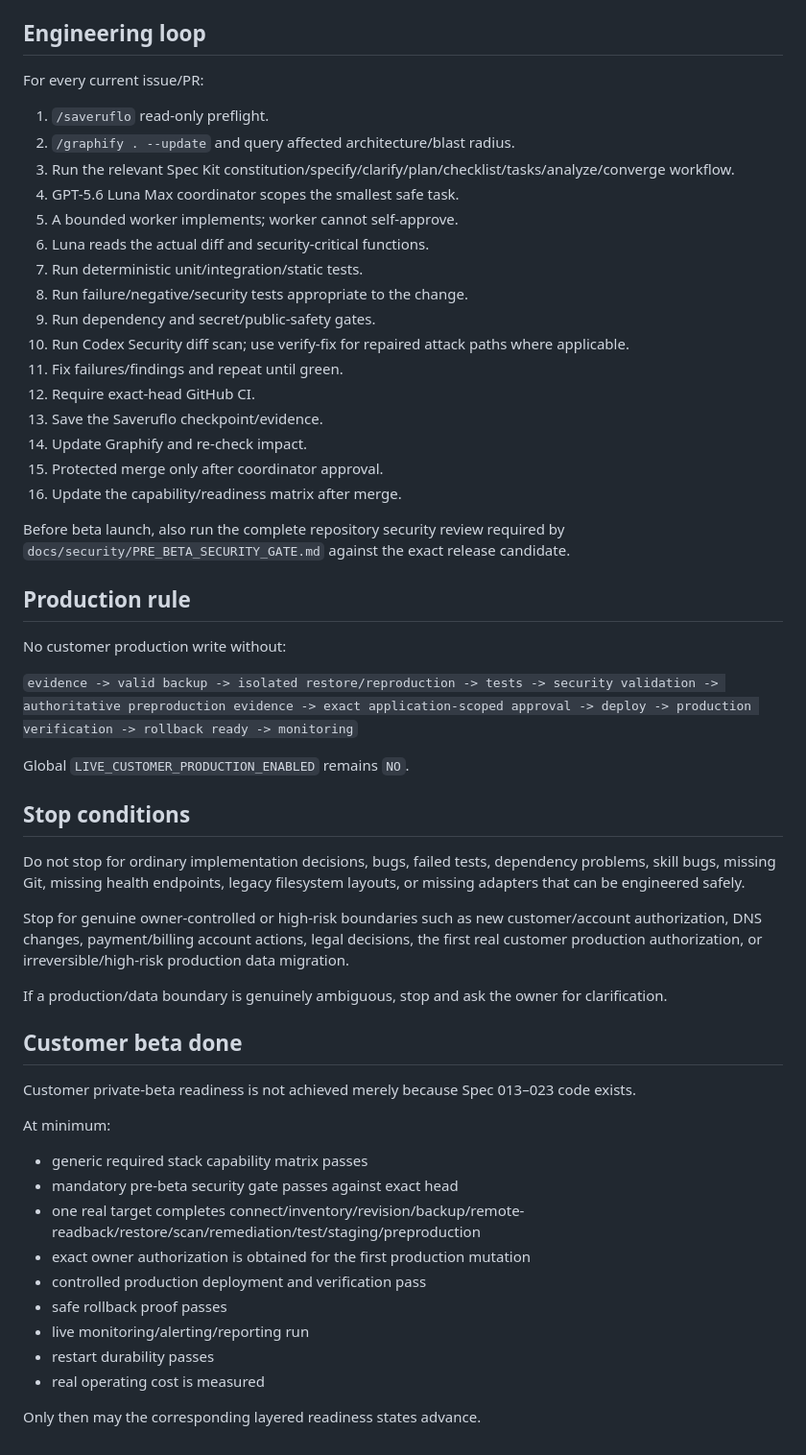
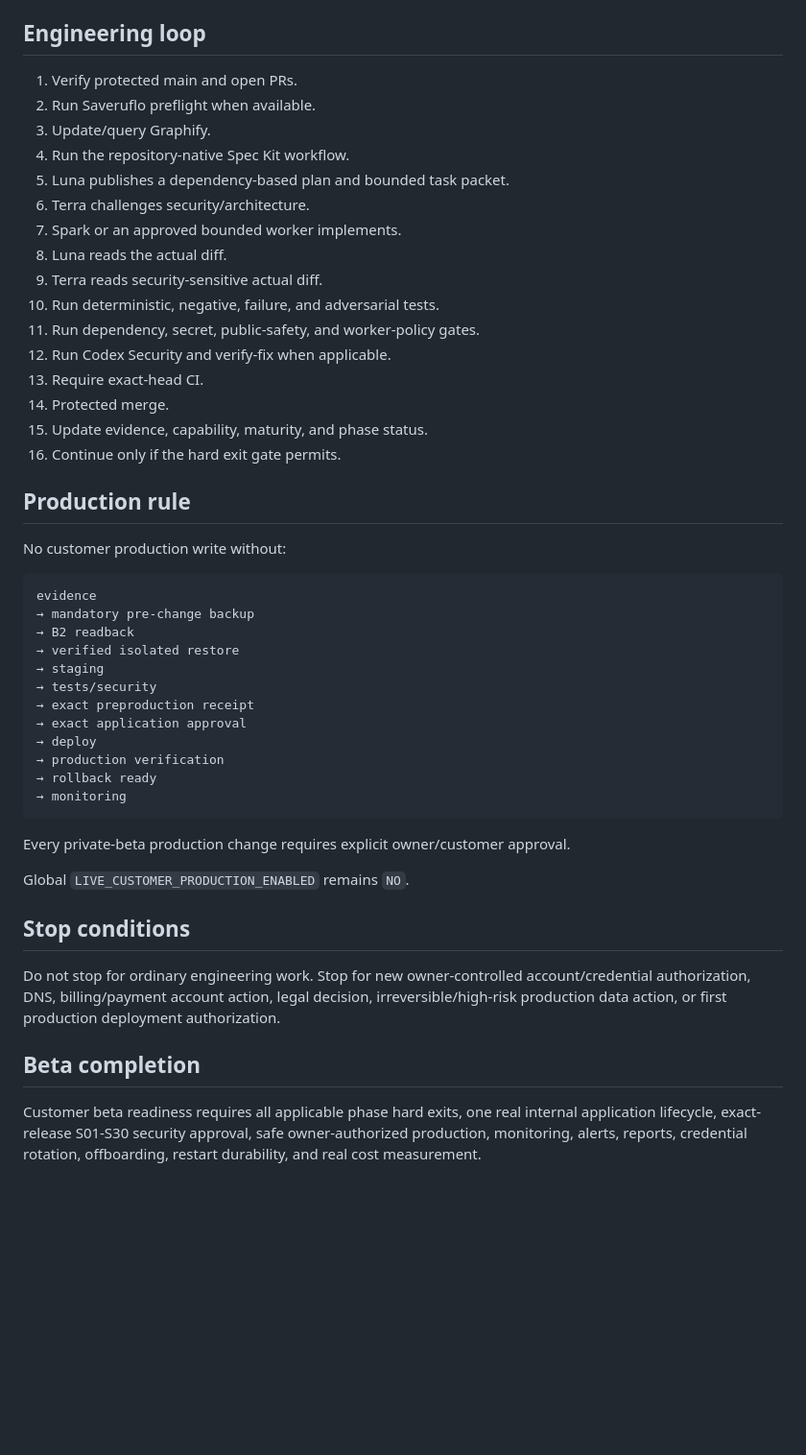
Before and after one commit to costavong-pixel/securityola-appcare, a Markdown page: BETA_LOOP.md, the part around one of its changes. Shown at 96% size. GitHub-like rendering; blank space fills up the shorter version.

Commit message:
docs: replace stale beta sequence with 12-phase blueprint

````diff
--- a/BETA_LOOP.md
+++ b/BETA_LOOP.md
@@ -63,57 +70,50 @@ The complete A-Z gap register and implementation waves are mandatory in `docs/go
 
 ## Engineering loop
 
-For every current issue/PR:
-
-1. `/saveruflo` read-only preflight.
-2. `/graphify . --update` and query affected architecture/blast radius.
-3. Run the relevant Spec Kit constitution/specify/clarify/plan/checklist/tasks/analyze/converge workflow.
-4. GPT-5.6 Luna Max coordinator scopes the smallest safe task.
-5. A bounded worker implements; worker cannot self-approve.
-6. Luna reads the actual diff and security-critical functions.
-7. Run deterministic unit/integration/static tests.
-8. Run failure/negative/security tests appropriate to the change.
-9. Run dependency and secret/public-safety gates.
-10. Run Codex Security diff scan; use verify-fix for repaired attack paths where applicable.
-11. Fix failures/findings and repeat until green.
-12. Require exact-head GitHub CI.
-13. Save the Saveruflo checkpoint/evidence.
-14. Update Graphify and re-check impact.
-15. Protected merge only after coordinator approval.
-16. Update the capability/readiness matrix after merge.
-
-Before beta launch, also run the complete repository security review required by `docs/security/PRE_BETA_SECURITY_GATE.md` against the exact release candidate.
+1. Verify protected main and open PRs.
+2. Run Saveruflo preflight when available.
+3. Update/query Graphify.
+4. Run the repository-native Spec Kit workflow.
+5. Luna publishes a dependency-based plan and bounded task packet.
+6. Terra challenges security/architecture.
+7. Spark or an approved bounded worker implements.
+8. Luna reads the actual diff.
+9. Terra reads security-sensitive actual diff.
+10. Run deterministic, negative, failure, and adversarial tests.
+11. Run dependency, secret, public-safety, and worker-policy gates.
+12. Run Codex Security and verify-fix when applicable.
+13. Require exact-head CI.
+14. Protected merge.
+15. Update evidence, capability, maturity, and phase status.
+16. Continue only if the hard exit gate permits.
 
 ## Production rule
 
 No customer production write without:
 
-`evidence -> valid backup -> isolated restore/reproduction -> tests -> security validation -> authoritative preproduction evidence -> exact application-scoped approval -> deploy -> production verification -> rollback ready -> monitoring`
+```text
+evidence
+→ mandatory pre-change backup
+→ B2 readback
+→ verified isolated restore
+→ staging
+→ tests/security
+→ exact preproduction receipt
+→ exact application approval
+→ deploy
+→ production verification
+→ rollback ready
+→ monitoring
+```
+
+Every private-beta production change requires explicit owner/customer approval.
 
 Global `LIVE_CUSTOMER_PRODUCTION_ENABLED` remains `NO`.
 
 ## Stop conditions
 
-Do not stop for ordinary implementation decisions, bugs, failed tests, dependency problems, skill bugs, missing Git, missing health endpoints, legacy filesystem layouts, or missing adapters that can be engineered safely.
+Do not stop for ordinary engineering work. Stop for new owner-controlled account/credential authorization, DNS, billing/payment account action, legal decision, irreversible/high-risk production data action, or first production deployment authorization.
 
-Stop for genuine owner-controlled or high-risk boundaries such as new customer/account authorization, DNS changes, payment/billing account actions, legal decisions, the first real customer production authorization, or irreversible/high-risk production data migration.
+## Beta completion
 
-If a production/data boundary is genuinely ambiguous, stop and ask the owner for clarification.
-
-## Customer beta done
-
-Customer private-beta readiness is not achieved merely because Spec 013–023 code exists.
-
-At minimum:
-
-- generic required stack capability matrix passes
-- mandatory pre-beta security gate passes against exact head
-- one real target completes connect/inventory/revision/backup/remote-readback/restore/scan/remediation/test/staging/preproduction
-- exact owner authorization is obtained for the first production mutation
-- controlled production deployment and verification pass
-- safe rollback proof passes
-- live monitoring/alerting/reporting run
-- restart durability passes
-- real operating cost is measured
-
-Only then may the corresponding layered readiness states advance.
+Customer beta readiness requires all applicable phase hard exits, one real internal application lifecycle, exact-release S01-S30 security approval, safe owner-authorized production, monitoring, alerts, reports, credential rotation, offboarding, restart durability, and real cost measurement.
````
Also changed, not shown: other parts of BETA_LOOP.md (+33 -26 lines).
